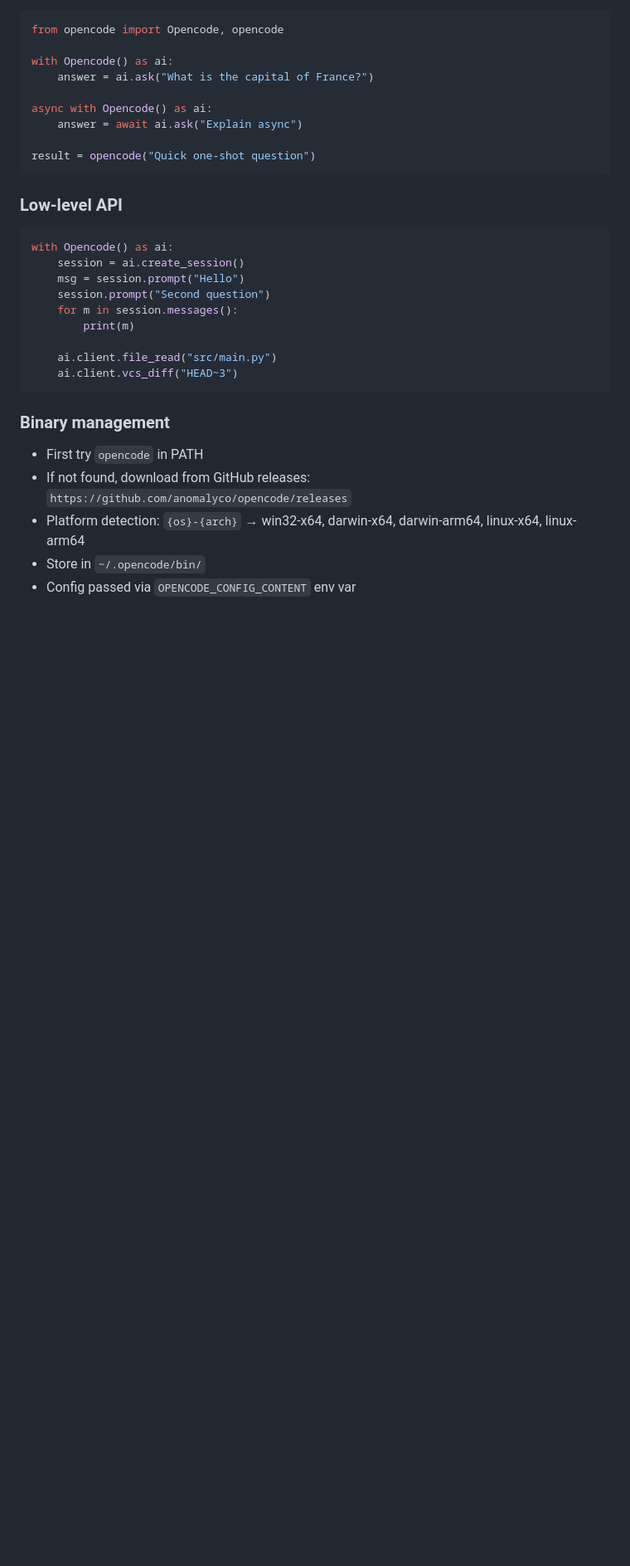
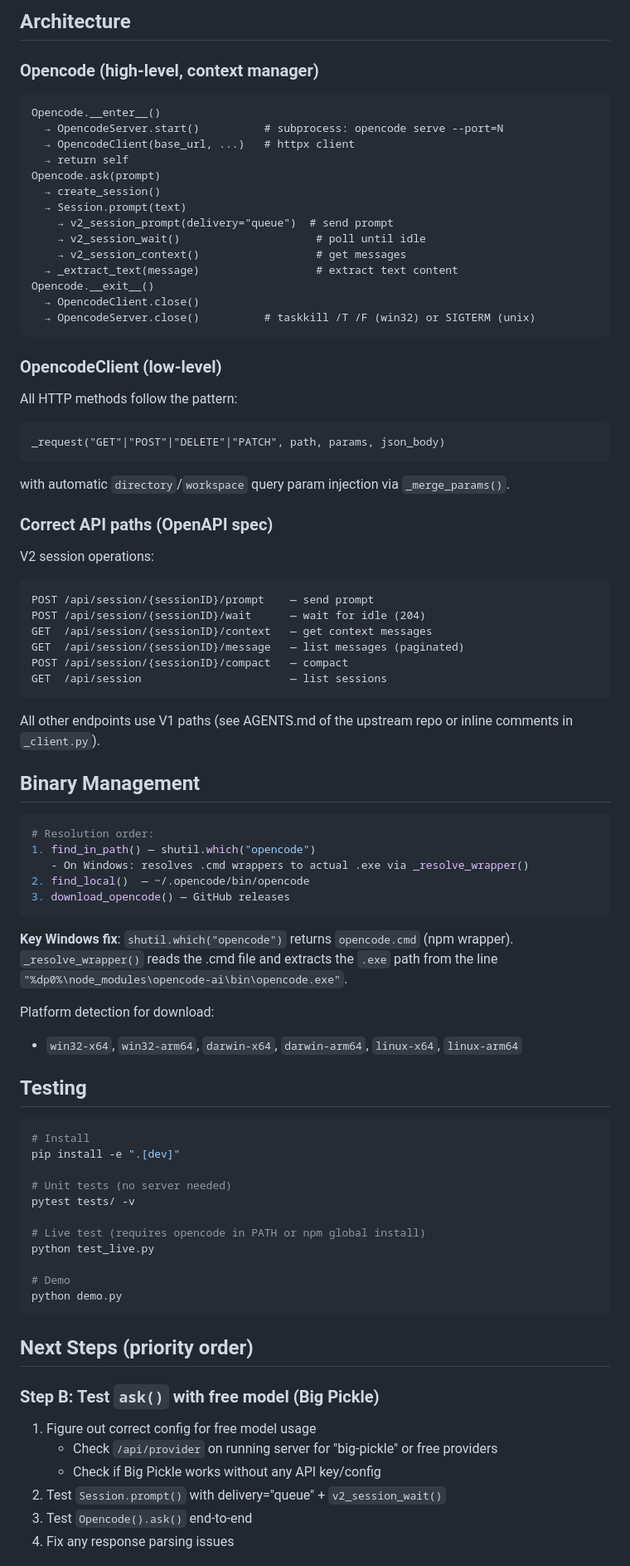
Before and after one commit to skislyakow/opencode-py, a Markdown page: AGENTS.md, the part around one of its changes. Shown at 83% size. Rendered like a GitHub page; blank space fills up the shorter version.

````diff
--- a/AGENTS.md
+++ b/AGENTS.md
@@ -29,36 +77,81 @@ to interact with any Opencode HTTP API endpoint.
+## Architecture
+
+### Opencode (high-level, context manager)
+```
+Opencode.__enter__()
+  → OpencodeServer.start()          # subprocess: opencode serve --port=N
+  → OpencodeClient(base_url, ...)   # httpx client
+  → return self
+Opencode.ask(prompt)
+  → create_session()
+  → Session.prompt(text)
+    → v2_session_prompt(delivery="queue")  # send prompt
+    → v2_session_wait()                     # poll until idle
+    → v2_session_context()                  # get messages
+  → _extract_text(message)                  # extract text content
+Opencode.__exit__()
+  → OpencodeClient.close()
+  → OpencodeServer.close()          # taskkill /T /F (win32) or SIGTERM (unix)
+```
+
+### OpencodeClient (low-level)
+All HTTP methods follow the pattern:
+```
+_request("GET"|"POST"|"DELETE"|"PATCH", path, params, json_body)
+```
+with automatic `directory`/`workspace` query param injection via `_merge_params()`.
+
+### Correct API paths (OpenAPI spec)
+V2 session operations:
+```
+POST /api/session/{sessionID}/prompt    — send prompt
+POST /api/session/{sessionID}/wait      — wait for idle (204)
+GET  /api/session/{sessionID}/context   — get context messages
+GET  /api/session/{sessionID}/message   — list messages (paginated)
+POST /api/session/{sessionID}/compact   — compact
+GET  /api/session                       — list sessions
+```
+
+All other endpoints use V1 paths (see AGENTS.md of the upstream repo or inline comments in `_client.py`).
+
+## Binary Management
 
 ```python
-from opencode import Opencode, opencode
-
-with Opencode() as ai:
-    answer = ai.ask("What is the capital of France?")
-
-async with Opencode() as ai:
-    answer = await ai.ask("Explain async")
-
-result = opencode("Quick one-shot question")
+# Resolution order:
+1. find_in_path() — shutil.which("opencode")
+   - On Windows: resolves .cmd wrappers to actual .exe via _resolve_wrapper()
+2. find_local()  — ~/.opencode/bin/opencode
+3. download_opencode() — GitHub releases
 ```
 
-### Low-level API
+**Key Windows fix**: `shutil.which("opencode")` returns `opencode.cmd` (npm wrapper). `_resolve_wrapper()` reads the .cmd file and extracts the `.exe` path from the line `"%dp0%\node_modules\opencode-ai\bin\opencode.exe"`.
 
-```python
-with Opencode() as ai:
-    session = ai.create_session()
-    msg = session.prompt("Hello")
-    session.prompt("Second question")
-    for m in session.messages():
-        print(m)
+Platform detection for download:
+- `win32-x64`, `win32-arm64`, `darwin-x64`, `darwin-arm64`, `linux-x64`, `linux-arm64`
 
-    ai.client.file_read("src/main.py")
-    ai.client.vcs_diff("HEAD~3")
+## Testing
+
+```bash
+# Install
+pip install -e ".[dev]"
+
+# Unit tests (no server needed)
+pytest tests/ -v
+
+# Live test (requires opencode in PATH or npm global install)
+python test_live.py
+
+# Demo
+python demo.py
 ```
 
-### Binary management
+## Next Steps (priority order)
 
-- First try `opencode` in PATH
-- If not found, download from GitHub releases:
-  `https://github.com/anomalyco/opencode/releases`
-- Platform detection: `{os}-{arch}` → win32-x64, darwin-x64, darwin-arm64, linux-x64, linux-arm64
-- Store in `~/.opencode/bin/`
-- Config passed via `OPENCODE_CONFIG_CONTENT` env var
+### Step B: Test `ask()` with free model (Big Pickle)
+1. Figure out correct config for free model usage
+   - Check `/api/provider` on running server for "big-pickle" or free providers
+   - Check if Big Pickle works without any API key/config
+2. Test `Session.prompt()` with delivery="queue" + `v2_session_wait()`
+3. Test `Opencode().ask()` end-to-end
+4. Fix any response parsing issues
 
````
Also changed, not shown: other parts of AGENTS.md (+122 -244 lines).
